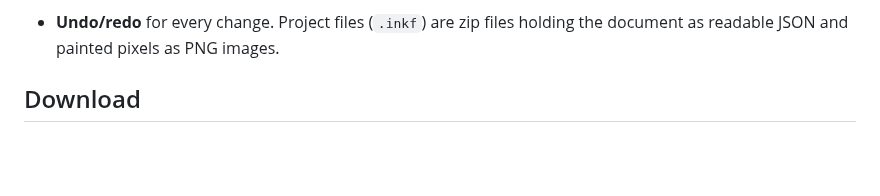
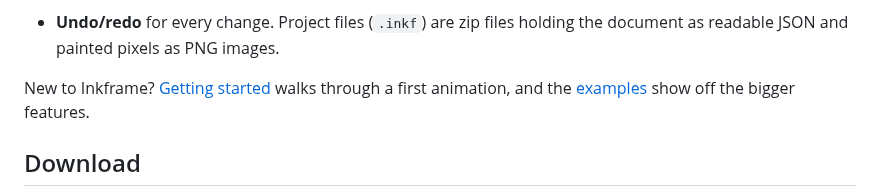
Before and after one commit to WhateverTrevor/inkframe, a Markdown page: README.md, the part around the change. Drawn GitHub-style; blank space fills up the shorter version.

```diff
--- a/README.md
+++ b/README.md
@@ -107,6 +107,10 @@ planned (the code is already cross-platform and CI builds it on Windows).
   like any other layer, and frame by frame with drawing swaps.
 - **Undo/redo** for every change. Project files (`.inkf`) are zip files
   holding the document as readable JSON and painted pixels as PNG images.
+
+New to Inkframe? [Getting started](docs/GETTING_STARTED.md) walks through
+a first animation, and the [examples](examples) show off the bigger
+features.
 
 ## Download
 
```
Also changed, not shown: ARCHITECTURE.md (+4 -0 lines), docs/GETTING_STARTED.md (added, +141 -0 lines), docs/HANDOFF.md (+8 -0 lines), docs/images/sample-ink-and-paint.png (added), docs/images/sample-multiplane.png (added), docs/images/sample-particles.png (added), docs/images/sample-rig.png (added), 9 other files.
